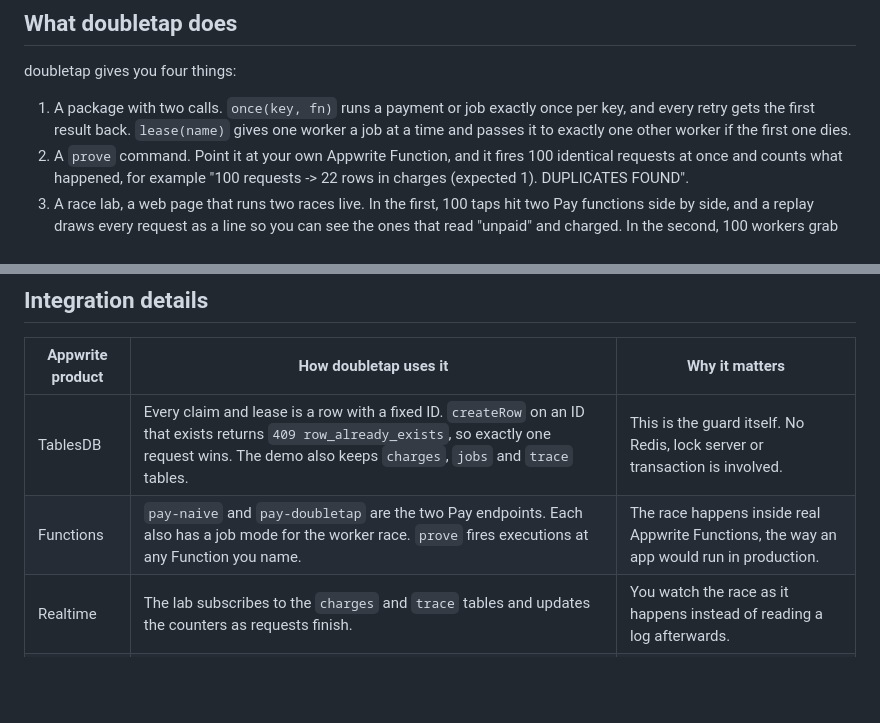
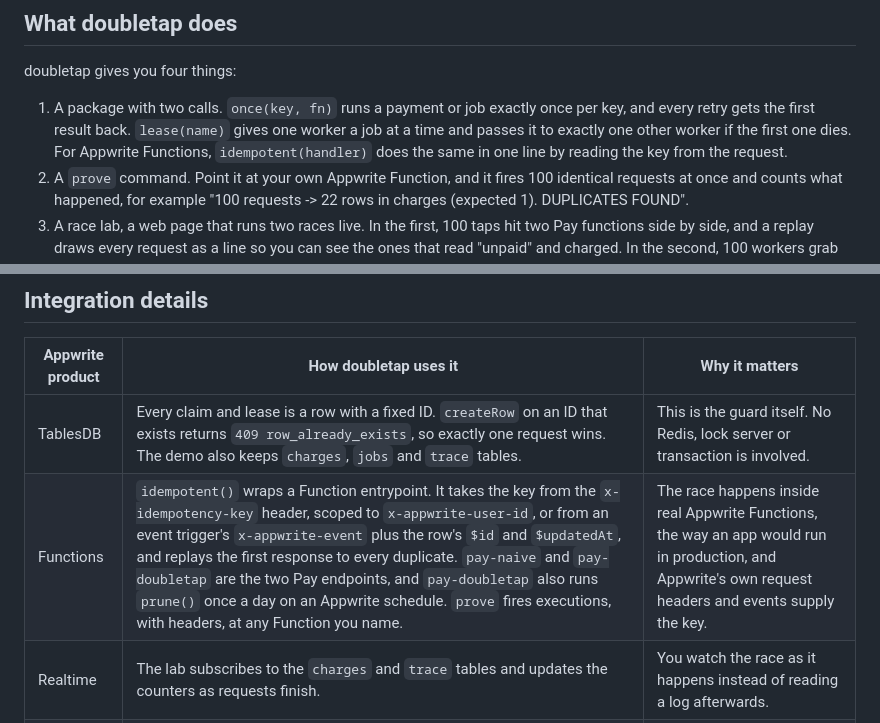
Before and after one commit to CryptoZephyr/doubletap, a Markdown page: README.md, 2 parts joined by grey strips. Drawn GitHub-style; blank space fills up the shorter version.

```diff
--- a/README.md
+++ b/README.md
@@ -36,7 +36,7 @@ Appwrite has no built-in idempotency for function calls or row updates. The obvi
 
 doubletap gives you four things:
 
-1. A package with two calls. `once(key, fn)` runs a payment or job exactly once per key, and every retry gets the first result back. `lease(name)` gives one worker a job at a time and passes it to exactly one other worker if the first one dies.
+1. A package with two calls. `once(key, fn)` runs a payment or job exactly once per key, and every retry gets the first result back. `lease(name)` gives one worker a job at a time and passes it to exactly one other worker if the first one dies. For Appwrite Functions, `idempotent(handler)` does the same in one line by reading the key from the request.
 2. A `prove` command. Point it at your own Appwrite Function, and it fires 100 identical requests at once and counts what happened, for example "100 requests -> 22 rows in charges (expected 1). DUPLICATES FOUND".
 3. A race lab, a web page that runs two races live. In the first, 100 taps hit two Pay functions side by side, and a replay draws every request as a line so you can see the ones that read "unpaid" and charged. In the second, 100 workers grab one job, once through an Appwrite transaction and once through a doubletap lease, so you can watch the transaction hand the same job to several workers.
 4. An agent skill that teaches Claude Code, Codex and other coding agents to spot the check-then-write bug in Appwrite code and write the safe version instead.
@@ -87,7 +87,7 @@ flowchart TB
 | Appwrite product | How doubletap uses it | Why it matters |
 | --- | --- | --- |
 | TablesDB | Every claim and lease is a row with a fixed ID. `createRow` on an ID that exists returns `409 row_already_exists`, so exactly one request wins. The demo also keeps `charges`, `jobs` and `trace` tables. | This is the guard itself. No Redis, lock server or transaction is involved. |
-| Functions | `pay-naive` and `pay-doubletap` are the two Pay endpoints. Each also has a job mode for the worker race. `prove` fires executions at any Function you name. | The race happens inside real Appwrite Functions, the way an app would run in production. |
+| Functions | `idempotent()` wraps a Function entrypoint. It takes the key from the `x-idempotency-key` header, scoped to `x-appwrite-user-id`, or from an event trigger's `x-appwrite-event` plus the row's `$id` and `$updatedAt`, and replays the first response to every duplicate. `pay-naive` and `pay-doubletap` are the two Pay endpoints, and `pay-doubletap` also runs `prune()` once a day on an Appwrite schedule. `prove` fires executions, with headers, at any Function you name. | The race happens inside real Appwrite Functions, the way an app would run in production, and Appwrite's own request headers and events supply the key. |
 | Realtime | The lab subscribes to the `charges` and `trace` tables and updates the counters as requests finish. | You watch the race as it happens instead of reading a log afterwards. |
 | Sites | The race lab is hosted at doubletap-lab.appwrite.network. | The whole demo, from page to database, runs on Appwrite. |
 
```
Also changed, not shown: other parts of README.md (+19 -3 lines).
